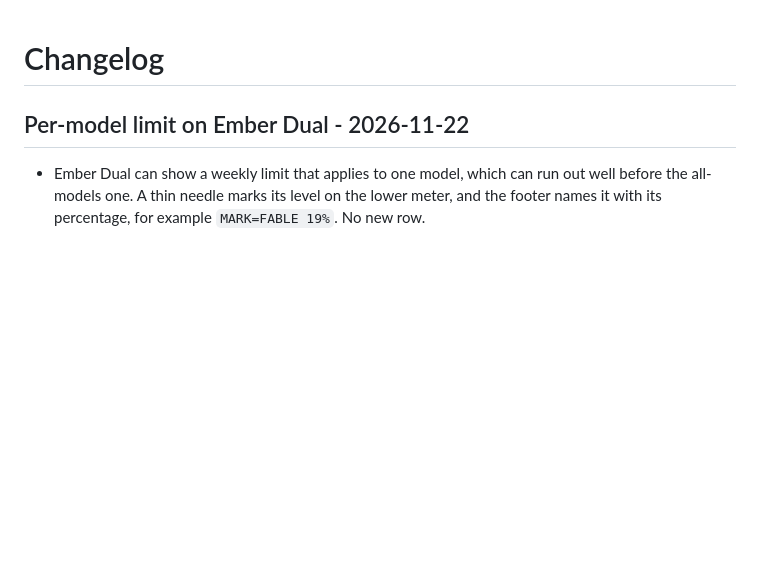
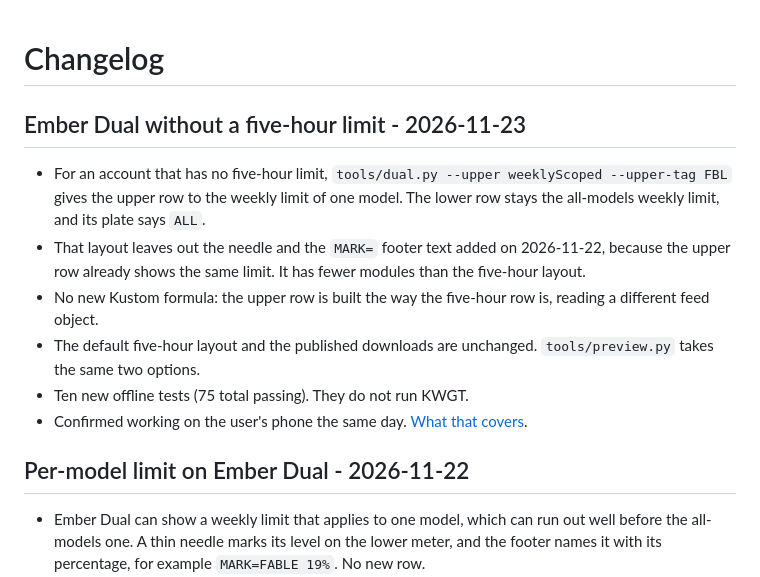
Before and after one commit to arussin/kwgt-cyberdeck-status, a Markdown page: CHANGELOG.md, the part around the change. GitHub-like rendering; blank space fills up the shorter version.

```diff
--- a/CHANGELOG.md
+++ b/CHANGELOG.md
@@ -1,4 +1,13 @@
 # Changelog
+
+## Ember Dual without a five-hour limit - 2026-11-23
+
+- For an account that has no five-hour limit, `tools/dual.py --upper weeklyScoped --upper-tag FBL` gives the upper row to the weekly limit of one model. The lower row stays the all-models weekly limit, and its plate says `ALL`.
+- That layout leaves out the needle and the `MARK=` footer text added on 2026-11-22, because the upper row already shows the same limit. It has fewer modules than the five-hour layout.
+- No new Kustom formula: the upper row is built the way the five-hour row is, reading a different feed object.
+- The default five-hour layout and the published downloads are unchanged. `tools/preview.py` takes the same two options.
+- Ten new offline tests (75 total passing). They do not run KWGT.
+- Confirmed working on the user's phone the same day. [What that covers](docs/DUAL.md#what-is-verified).
 
 ## Per-model limit on Ember Dual - 2026-11-22
 
```
Also changed, not shown: README.md (+1 -1 lines), docs/DUAL.md (+17 -0 lines), previews/Ember_Dual_Model_Row_Preview.png (added), 3 other files.
